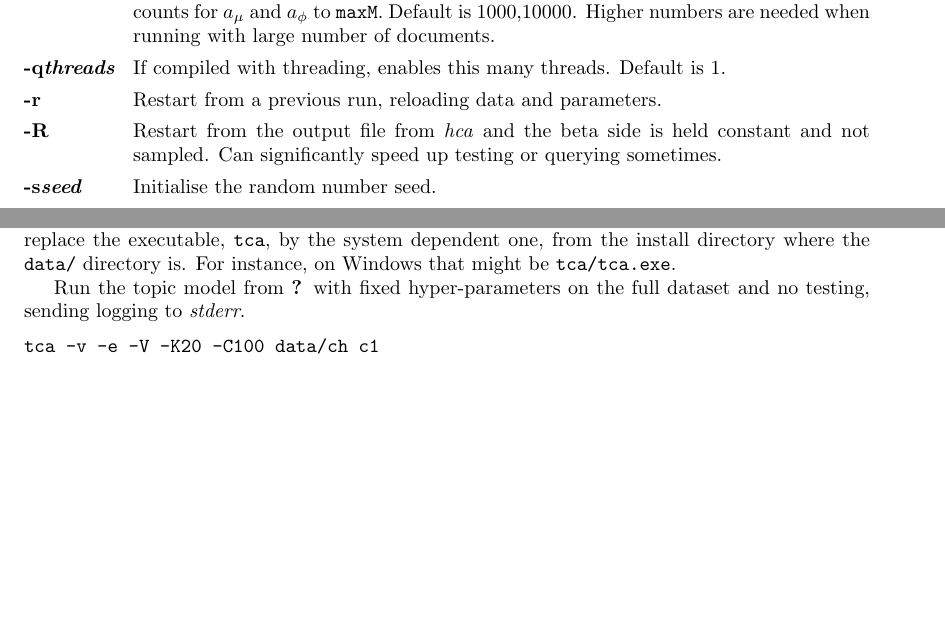
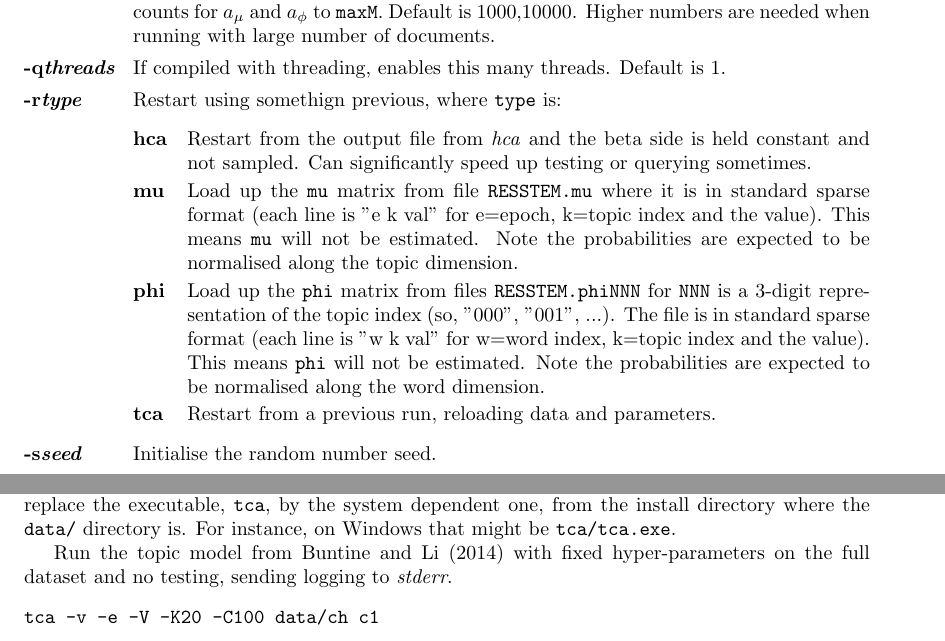
Before and after one commit to wbuntine/topic-models, a LaTeX document (HCA/doc/tcaman.tex): two parts of pages 3 and 6 of 7, joined at a grey line, cut so that both start at the same text, the shorter picture padded with empty space. The pictures show the PDF file HCA/doc/tcaman.pdf that the author committed with the source.

```diff
--- a/HCA/doc/tcaman.tex
+++ b/HCA/doc/tcaman.tex
@@ -174,12 +174,32 @@
 Default is 1000,10000. Higher numbers are needed when running with large number of documents.
 \item[\OptArg{-q}{threads}] If compiled with threading, enables
 this many threads.  Default is 1.
-\item[\Opt{-r}]
-Restart from a previous run, reloading data and parameters.
-\item[\OptArg{-R}]
+\item[\OptArg{-r}{type}]
+Restart using somethign previous, where \texttt{type} is:
+\begin{Description}[type]\setlength{\itemsep}{0cm}
+\item[hca]
 Restart from the output file from \Prog{hca}
 and the beta side is held constant and not sampled.
 Can significantly speed up testing or querying sometimes.
+\item[mu]
+Load up the \texttt{mu} matrix from file \File{RESSTEM.mu}
+where it is in standard sparse format
+(each line is "e k val" for e=epoch, k=topic index
+and the value).
+This means \texttt{mu} will not be estimated.
+Note the probabilities are expected to be normalised along the topic dimension.
+\item[phi]
+Load up the \texttt{phi} matrix from files \File{RESSTEM.phiNNN}
+for \texttt{NNN} is a 3-digit representation of the topic index
+(so, "000", "001", ...).
+The file is in standard sparse format
+(each line is "w k val" for w=word index, k=topic index
+and the value).
+This means \texttt{phi} will not be estimated.
+Note the probabilities are expected to be normalised along the word dimension.
+\item[tca]
+Restart from a previous run, reloading data and parameters.
+\end{Description}
 \item[\OptArg{-s}{seed}]
 Initialise the random number seed.
 \item[\OptArg{-v}] Up verbosity by one increment.
```
Also changed, not shown: HCA/doc/tcaman.pdf, HCA/scripts/README.txt, 2 other files.
